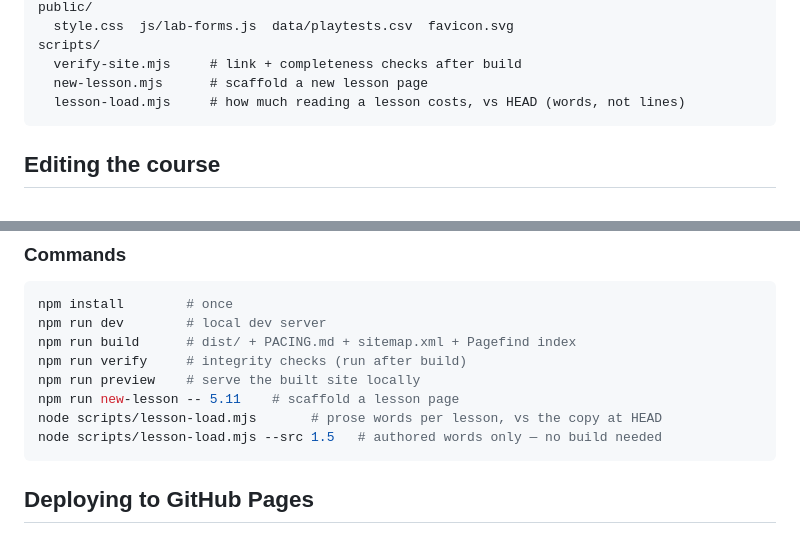
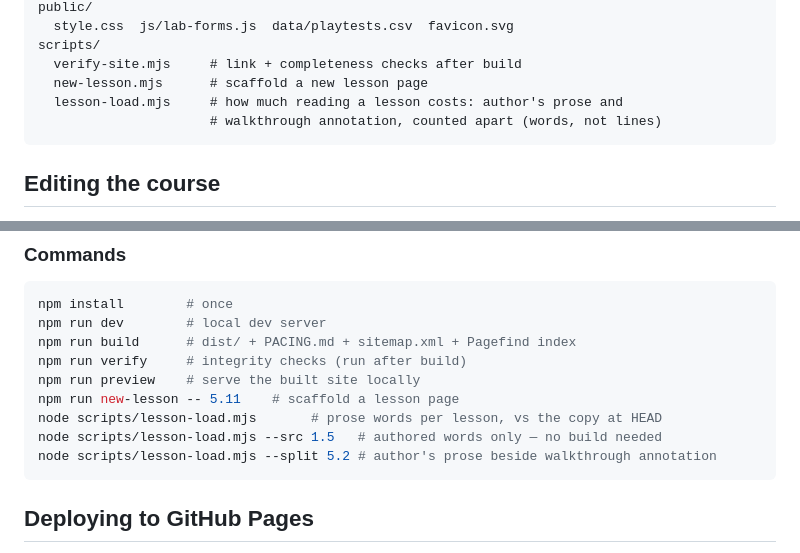
Before and after one commit to aramansell/AP_CS_Principles, a Markdown page: README.md, 2 parts joined by grey strips. Drawn GitHub-style.

````diff
--- a/README.md
+++ b/README.md
@@ -52,7 +52,8 @@ public/
 scripts/
   verify-site.mjs     # link + completeness checks after build
   new-lesson.mjs      # scaffold a new lesson page
-  lesson-load.mjs     # how much reading a lesson costs, vs HEAD (words, not lines)
+  lesson-load.mjs     # how much reading a lesson costs: author's prose and
+                      # walkthrough annotation, counted apart (words, not lines)
 ```
 
 ## Editing the course
@@ -80,6 +81,7 @@ npm run preview    # serve the built site locally
 npm run new-lesson -- 5.11    # scaffold a lesson page
 node scripts/lesson-load.mjs       # prose words per lesson, vs the copy at HEAD
 node scripts/lesson-load.mjs --src 1.5   # authored words only — no build needed
+node scripts/lesson-load.mjs --split 5.2 # author's prose beside walkthrough annotation
 ```
 
 ## Deploying to GitHub Pages
````
Also changed, not shown: LESSON_SPEC.md (+9 -7 lines).
